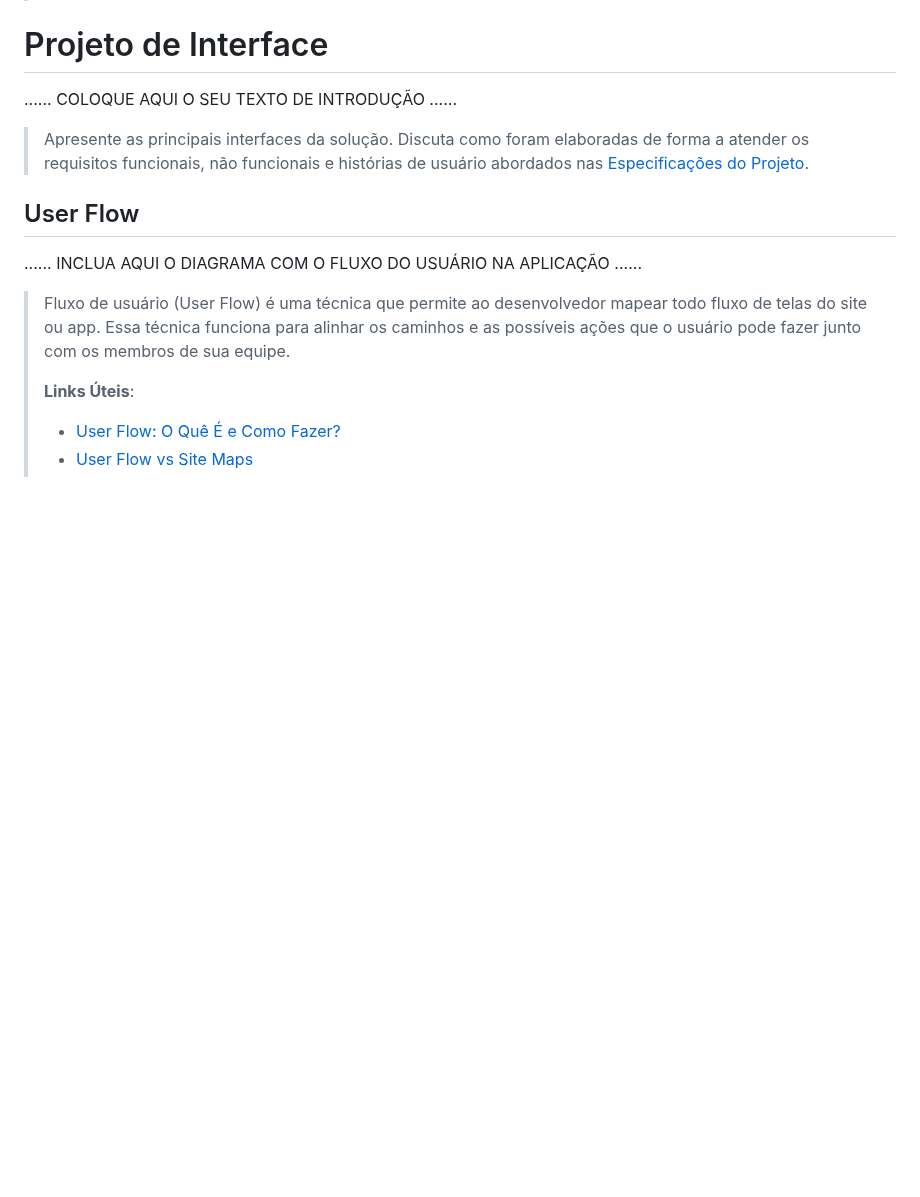
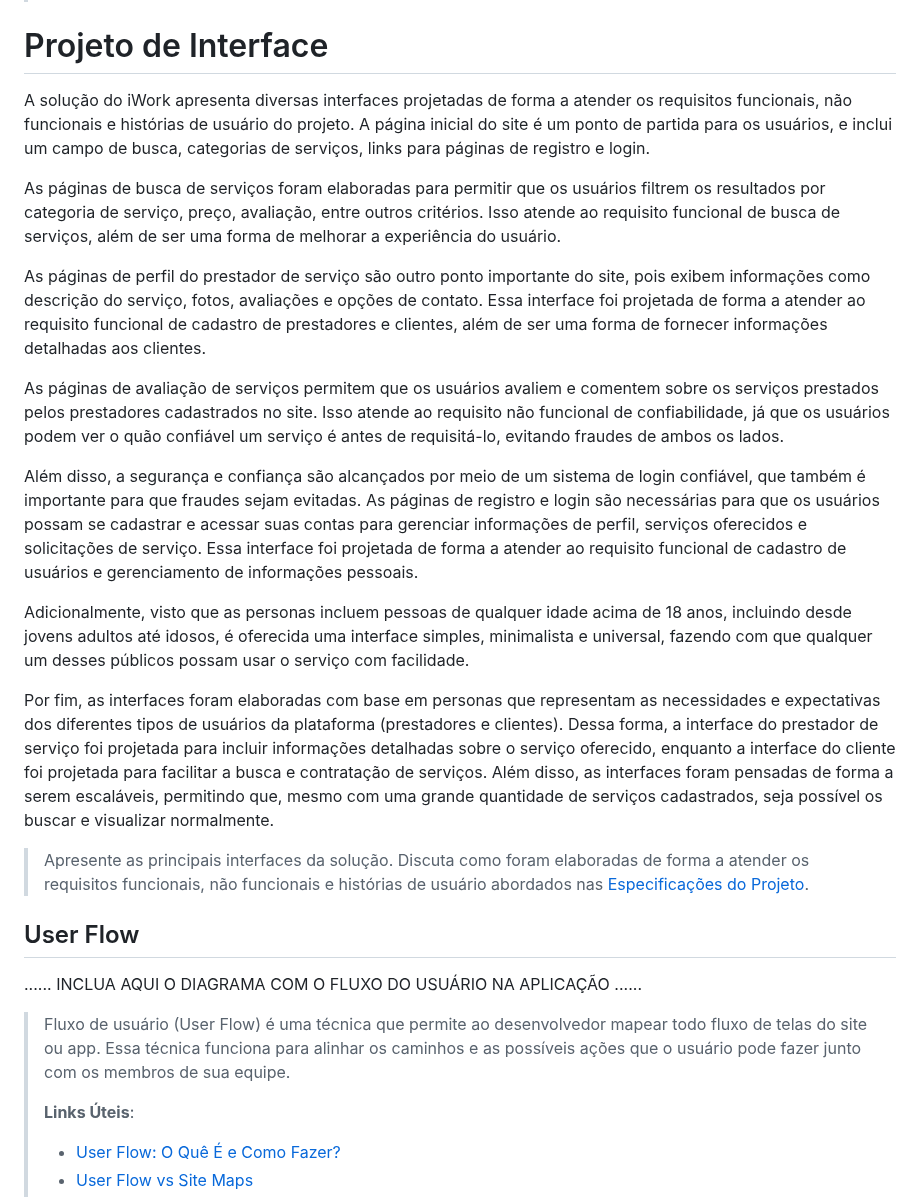
Before and after one commit to ICEI-PUC-Minas-PPLCC-TI/ti-1-ppl-cc-m2-20231-prestador-de-servicos, a Markdown page: docs/relatorio/Relatorio Tecnico.md, the part around the change. GitHub-like rendering; blank space fills up the shorter version.

Commit message:
Projeto de interface

```diff
--- a/docs/relatorio/Relatorio Tecnico.md
+++ b/docs/relatorio/Relatorio Tecnico.md
@@ -249,7 +249,20 @@ O projeto está restrito pelos itens apresentados na tabela a seguir.
 
 # Projeto de Interface
 
-......  COLOQUE AQUI O SEU TEXTO DE INTRODUÇÃO ......
+A solução do iWork apresenta diversas interfaces projetadas de forma a atender os requisitos funcionais, não funcionais e histórias de usuário do projeto. A página inicial do site é um ponto de partida para os usuários, e inclui um campo de busca, categorias de serviços, links para páginas de registro e login.
+
+As páginas de busca de serviços foram elaboradas para permitir que os usuários filtrem os resultados por categoria de serviço, preço, avaliação, entre outros critérios. Isso atende ao requisito funcional de busca de serviços, além de ser uma forma de melhorar a experiência do usuário.
+
+As páginas de perfil do prestador de serviço são outro ponto importante do site, pois exibem informações como descrição do serviço, fotos, avaliações e opções de contato. Essa interface foi projetada de forma a atender ao requisito funcional de cadastro de prestadores e clientes, além de ser uma forma de fornecer informações detalhadas aos clientes.
+
+As páginas de avaliação de serviços permitem que os usuários avaliem e comentem sobre os serviços prestados pelos prestadores cadastrados no site. Isso atende ao requisito não funcional de confiabilidade, já que os usuários podem ver o quão confiável um serviço é antes de requisitá-lo, evitando fraudes de ambos os lados.
+
+Além disso, a segurança e confiança são alcançados por meio de um sistema de login confiável, que também é importante para que fraudes sejam evitadas.
+As páginas de registro e login são necessárias para que os usuários possam se cadastrar e acessar suas contas para gerenciar informações de perfil, serviços oferecidos e solicitações de serviço. Essa interface foi projetada de forma a atender ao requisito funcional de cadastro de usuários e gerenciamento de informações pessoais.
+
+Adicionalmente, visto que as personas incluem pessoas de qualquer idade acima de 18 anos, incluindo desde jovens adultos até idosos, é oferecida uma interface simples, minimalista e universal, fazendo com que qualquer um desses públicos possam usar o serviço com facilidade.
+
+Por fim, as interfaces foram elaboradas com base em personas que representam as necessidades e expectativas dos diferentes tipos de usuários da plataforma (prestadores e clientes). Dessa forma, a interface do prestador de serviço foi projetada para incluir informações detalhadas sobre o serviço oferecido, enquanto a interface do cliente foi projetada para facilitar a busca e contratação de serviços. Além disso, as interfaces foram pensadas de forma a serem escaláveis, permitindo que, mesmo com uma grande quantidade de serviços cadastrados, seja possível os buscar e visualizar normalmente.
 
 > Apresente as principais interfaces da solução. Discuta como
 > foram elaboradas de forma a atender os requisitos funcionais, não
```
